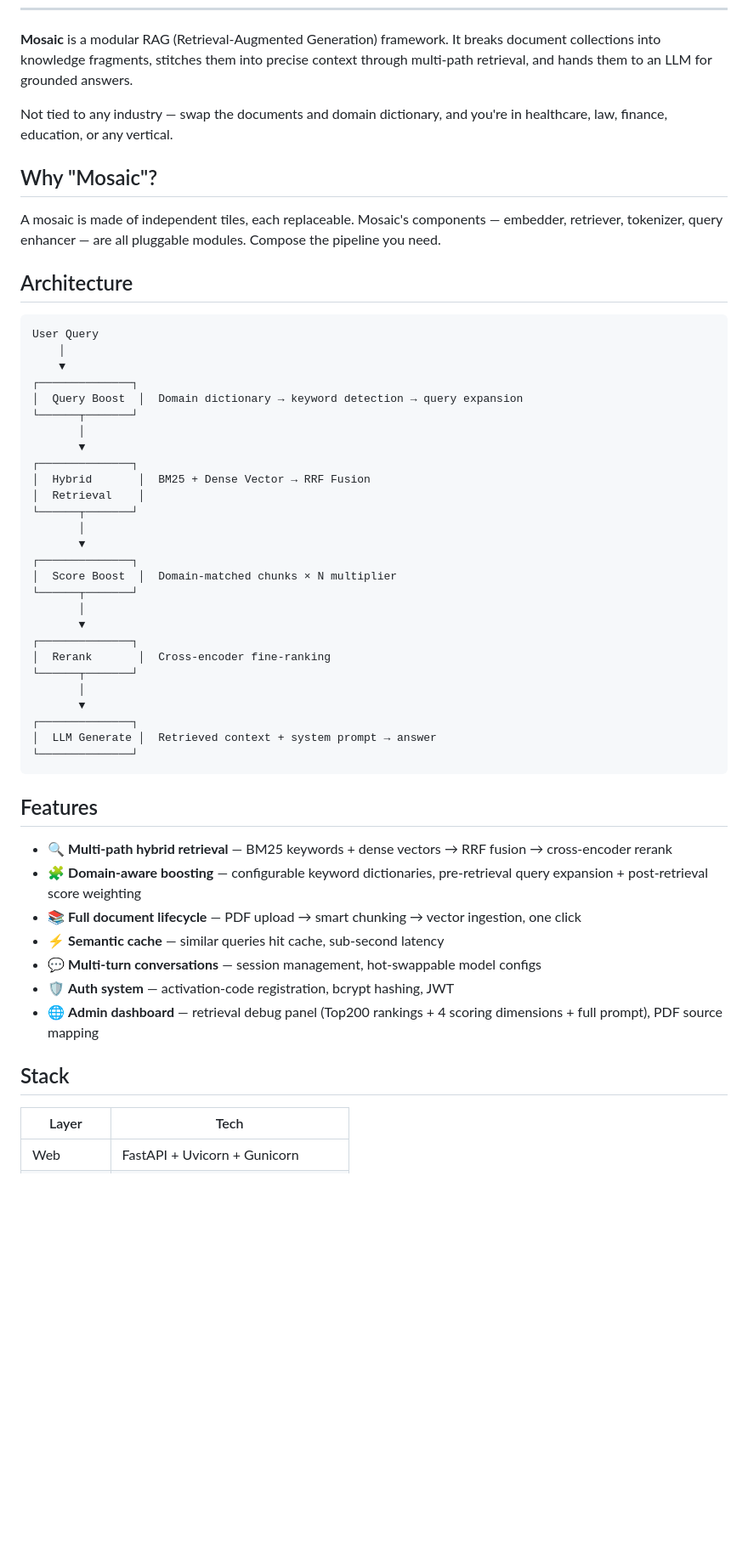
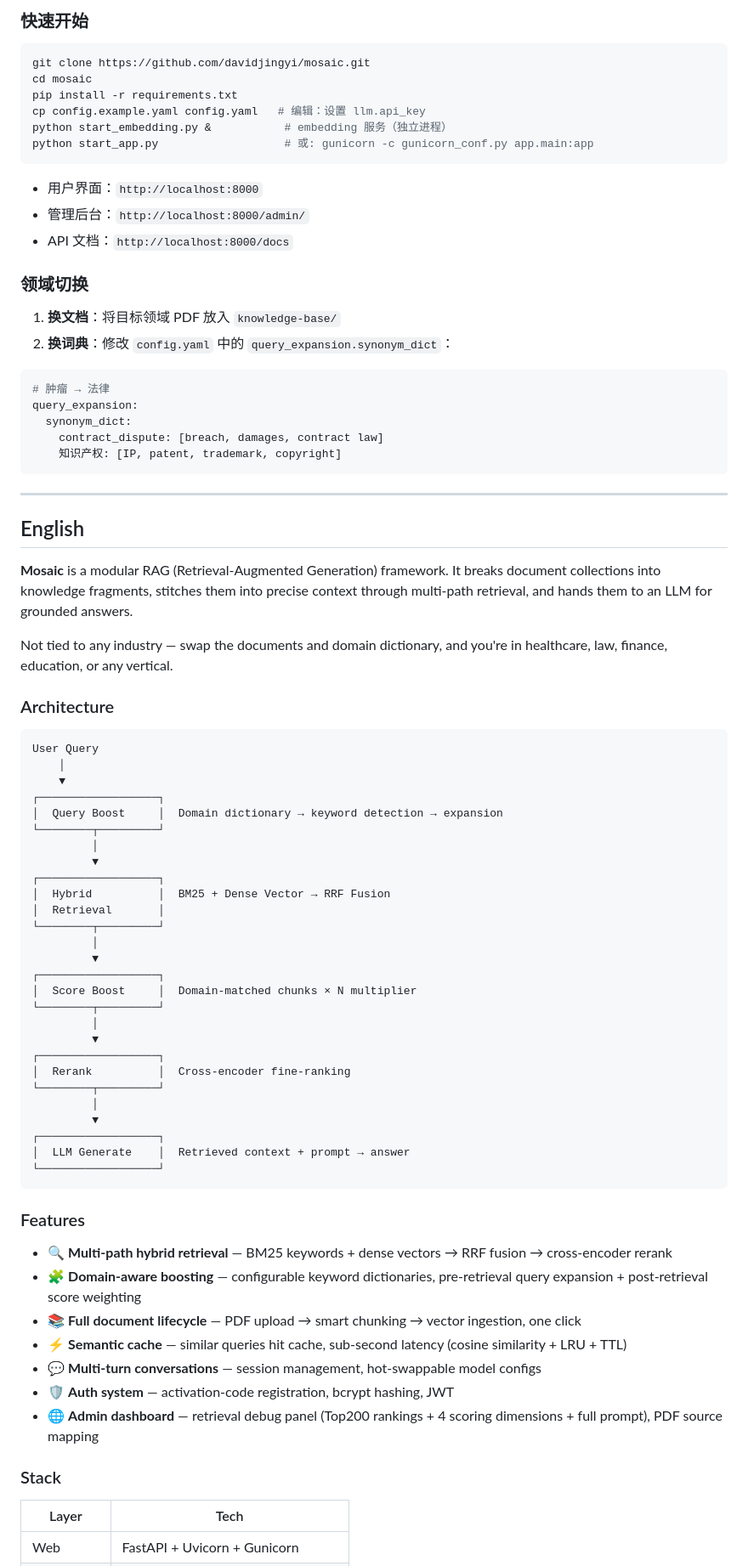
Before and after one commit to davidjingyi/mosaic, a Markdown page: README.md, the part around one of its changes. Shown at 85% size. GitHub-like rendering; blank space fills up the shorter version.

````diff
--- a/README.md
+++ b/README.md
@@ -40,55 +76,82 @@
+### 快速开始
+
+```bash
+git clone https://github.com/davidjingyi/mosaic.git
+cd mosaic
+pip install -r requirements.txt
+cp config.example.yaml config.yaml   # 编辑：设置 llm.api_key
+python start_embedding.py &           # embedding 服务（独立进程）
+python start_app.py                   # 或: gunicorn -c gunicorn_conf.py app.main:app
+```
+
+- 用户界面：`http://localhost:8000`
+- 管理后台：`http://localhost:8000/admin/`
+- API 文档：`http://localhost:8000/docs`
+
+### 领域切换
+
+1. **换文档**：将目标领域 PDF 放入 `knowledge-base/`
+2. **换词典**：修改 `config.yaml` 中的 `query_expansion.synonym_dict`：
+
+```yaml
+# 肿瘤 → 法律
+query_expansion:
+  synonym_dict:
+    contract_dispute: [breach, damages, contract law]
+    知识产权: [IP, patent, trademark, copyright]
+```
+
+---
+
+## English
 
 **Mosaic** is a modular RAG (Retrieval-Augmented Generation) framework. It breaks document collections into knowledge fragments, stitches them into precise context through multi-path retrieval, and hands them to an LLM for grounded answers.
 
 Not tied to any industry — swap the documents and domain dictionary, and you're in healthcare, law, finance, education, or any vertical.
 
-## Why "Mosaic"?
-
-A mosaic is made of independent tiles, each replaceable. Mosaic's components — embedder, retriever, tokenizer, query enhancer — are all pluggable modules. Compose the pipeline you need.
-
-## Architecture
+### Architecture
 
 ```
 User Query
     │
     ▼
-┌──────────────┐
-│  Query Boost  │  Domain dictionary → keyword detection → query expansion
-└──────┬───────┘
-       │
-       ▼
-┌──────────────┐
-│  Hybrid       │  BM25 + Dense Vector → RRF Fusion
-│  Retrieval    │
-└──────┬───────┘
-       │
-       ▼
-┌──────────────┐
-│  Score Boost  │  Domain-matched chunks × N multiplier
-└──────┬───────┘
-       │
-       ▼
-┌──────────────┐
-│  Rerank       │  Cross-encoder fine-ranking
-└──────┬───────┘
-       │
-       ▼
-┌──────────────┐
-│  LLM Generate │  Retrieved context + system prompt → answer
-└──────────────┘
+┌──────────────────┐
+│  Query Boost     │  Domain dictionary → keyword detection → expansion
+└────────┬─────────┘
+         │
+         ▼
+┌──────────────────┐
+│  Hybrid          │  BM25 + Dense Vector → RRF Fusion
+│  Retrieval       │
+└────────┬─────────┘
+         │
+         ▼
+┌──────────────────┐
+│  Score Boost     │  Domain-matched chunks × N multiplier
+└────────┬─────────┘
+         │
+         ▼
+┌──────────────────┐
+│  Rerank          │  Cross-encoder fine-ranking
+└────────┬─────────┘
+         │
+         ▼
+┌──────────────────┐
+│  LLM Generate    │  Retrieved context + prompt → answer
+└──────────────────┘
 ```
 
-## Features
+### Features
 
 - 🔍 **Multi-path hybrid retrieval** — BM25 keywords + dense vectors → RRF fusion → cross-encoder rerank
 - 🧩 **Domain-aware boosting** — configurable keyword dictionaries, pre-retrieval query expansion + post-retrieval score weighting
 - 📚 **Full document lifecycle** — PDF upload → smart chunking → vector ingestion, one click
-- ⚡ **Semantic cache** — similar queries hit cache, sub-second latency
+- ⚡ **Semantic cache** — similar queries hit cache, sub-second latency (cosine similarity + LRU + TTL)
 - 💬 **Multi-turn conversations** — session management, hot-swappable model configs
 - 🛡️ **Auth system** — activation-code registration, bcrypt hashing, JWT
 - 🌐 **Admin dashboard** — retrieval debug panel (Top200 rankings + 4 scoring dimensions + full prompt), PDF source mapping
 
-## Stack
+### Stack
 
 | Layer | Tech |
 |-------|------|
````
Also changed, not shown: other parts of README.md (+75 -63 lines).
